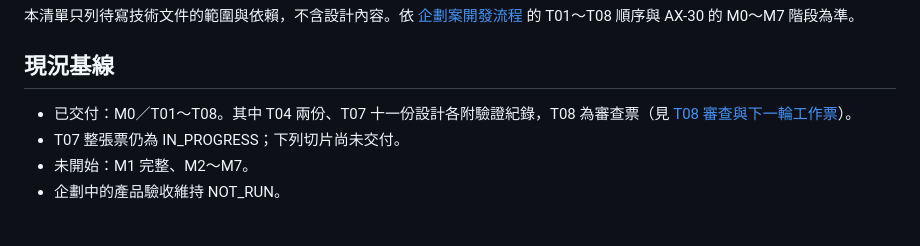
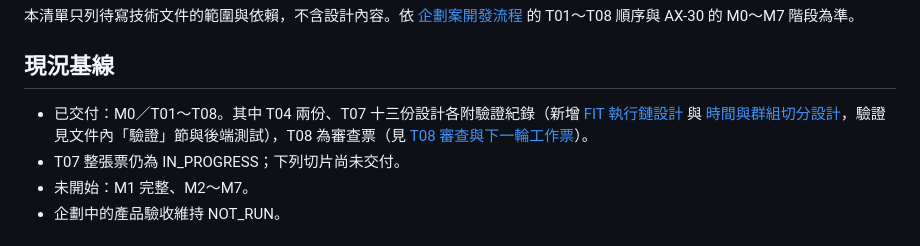
Before and after one commit to lovenovel0618/AXIOM, a Markdown page: docs/技術文件/缺口清單.md, the part around one of its changes. Rendered like a GitHub page.

```diff
--- a/docs/技術文件/缺口清單.md
+++ b/docs/技術文件/缺口清單.md
@@ -4,7 +4,7 @@
 
 ## 現況基線
 
-- 已交付：M0／T01～T08。其中 T04 兩份、T07 十一份設計各附驗證紀錄，T08 為審查票（見 [T08 審查與下一輪工作票](<M0/T08-缺口審查與下一輪工作票.md>)）。
+- 已交付：M0／T01～T08。其中 T04 兩份、T07 十三份設計各附驗證紀錄（新增 [FIT 執行鏈設計](<M0/T07-FIT執行鏈設計.md>) 與 [時間與群組切分設計](<M0/T07-時間與群組切分設計.md>)，驗證見文件內「驗證」節與後端測試），T08 為審查票（見 [T08 審查與下一輪工作票](<M0/T08-缺口審查與下一輪工作票.md>)）。
 - T07 整張票仍為 IN_PROGRESS；下列切片尚未交付。
 - 未開始：M1 完整、M2～M7。
 - 企劃中的產品驗收維持 NOT_RUN。
```
Also changed, not shown: other parts of docs/技術文件/缺口清單.md (+3 -3 lines), docs/技術文件/README.md (+4 -2 lines), 1 other file.
